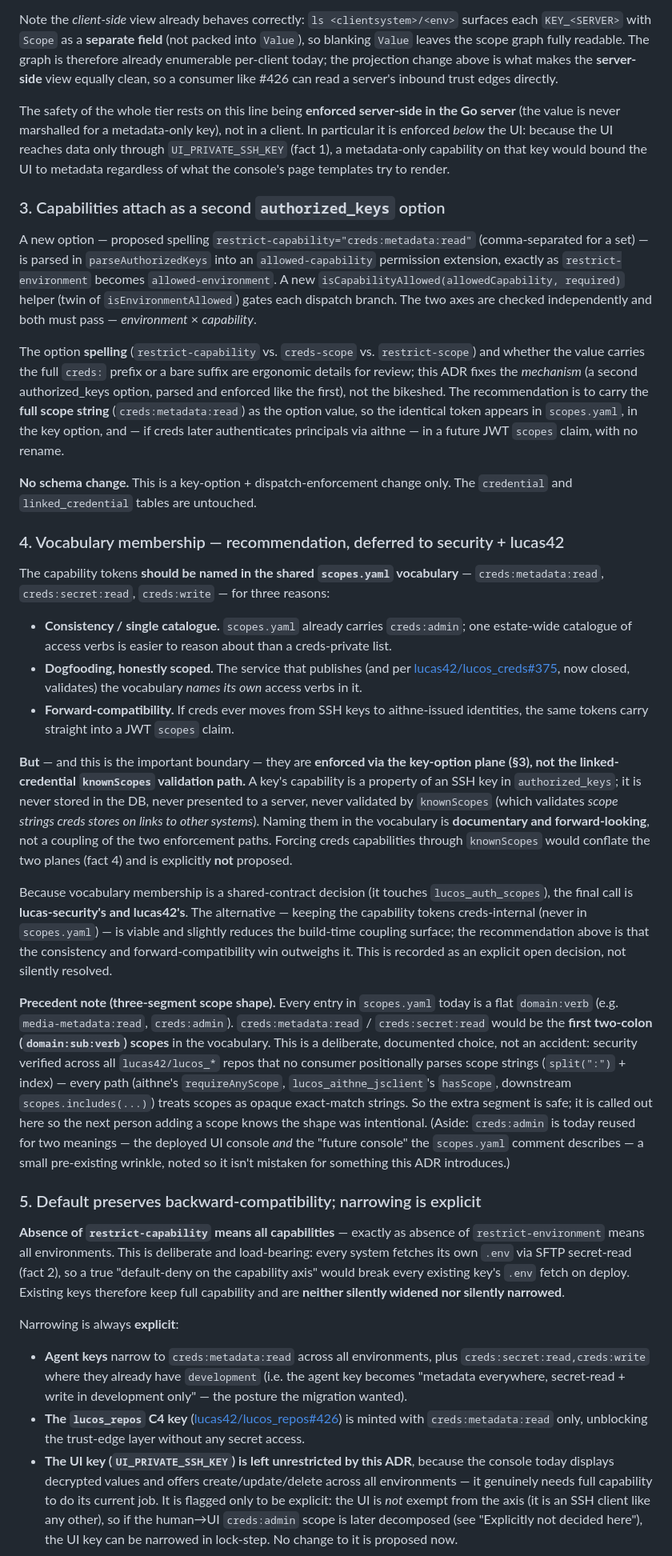
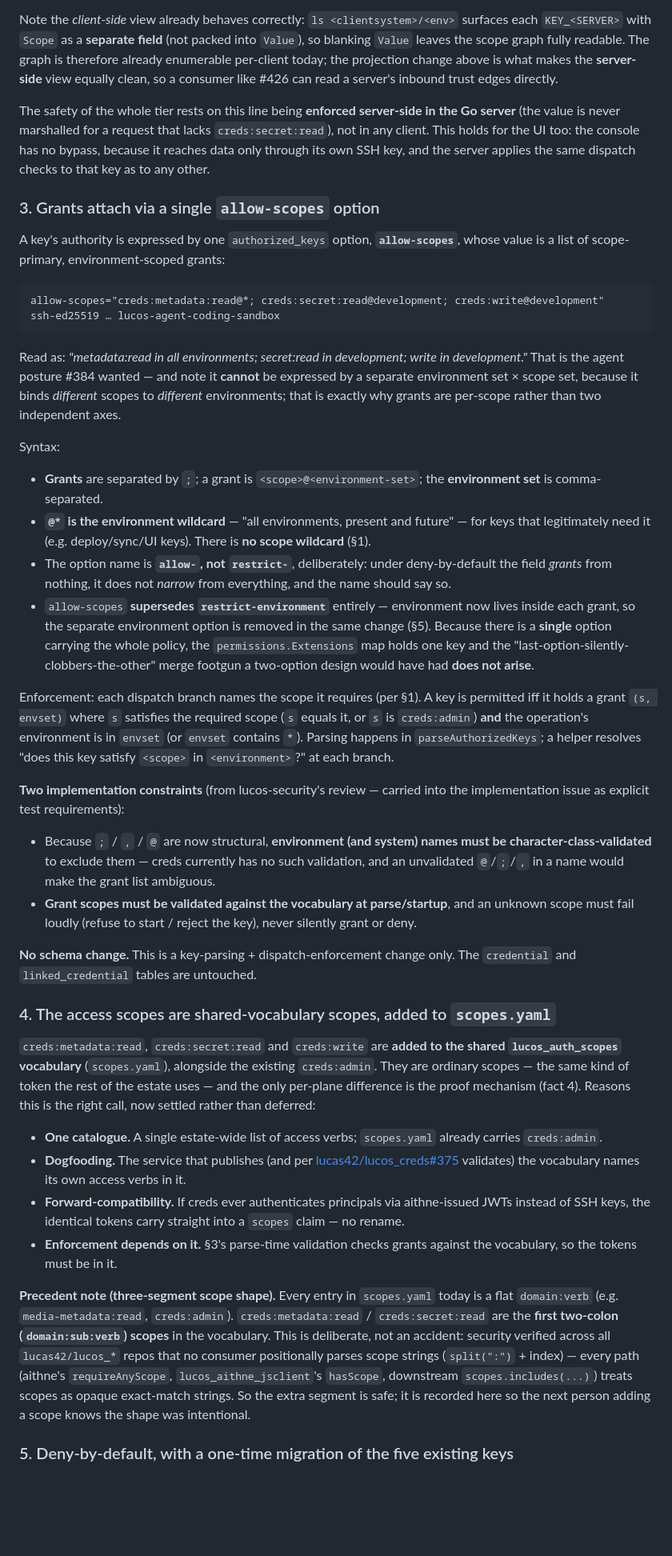
Before and after one commit to lucas42/lucos_creds, a Markdown page: docs/adr/0004-capability-axis-metadata-secret-tier.md, the part around one of its changes. Shown at 80% size. Drawn GitHub-style; blank space fills up the shorter version.

````diff
--- a/docs/adr/0004-capability-axis-metadata-secret-tier.md
+++ b/docs/adr/0004-capability-axis-metadata-secret-tier.md
@@ -63,35 +68,41 @@ The capabilities are a **flat, explicit set** with **no implicit hierarchy** —
 
 Note the *client-side* view already behaves correctly: `ls <clientsystem>/<env>` surfaces each `KEY_<SERVER>` with `Scope` as a **separate field** (not packed into `Value`), so blanking `Value` leaves the scope graph fully readable. The graph is therefore already enumerable per-client today; the projection change above is what makes the **server-side** view equally clean, so a consumer like #426 can read a server's inbound trust edges directly.
 
-The safety of the whole tier rests on this line being **enforced server-side in the Go server** (the value is never marshalled for a metadata-only key), not in a client. In particular it is enforced *below* the UI: because the UI reaches data only through `UI_PRIVATE_SSH_KEY` (fact 1), a metadata-only capability on that key would bound the UI to metadata regardless of what the console's page templates try to render.
+The safety of the whole tier rests on this line being **enforced server-side in the Go server** (the value is never marshalled for a request that lacks `creds:secret:read`), not in any client. This holds for the UI too: the console has no bypass, because it reaches data only through its own SSH key, and the server applies the same dispatch checks to that key as to any other.
 
-### 3. Capabilities attach as a second `authorized_keys` option
+### 3. Grants attach via a single `allow-scopes` option
 
-A new option — proposed spelling `restrict-capability="creds:metadata:read"` (comma-separated for a set) — is parsed in `parseAuthorizedKeys` into an `allowed-capability` permission extension, exactly as `restrict-environment` becomes `allowed-environment`. A new `isCapabilityAllowed(allowedCapability, required)` helper (twin of `isEnvironmentAllowed`) gates each dispatch branch. The two axes are checked independently and both must pass — *environment* × *capability*.
+A key's authority is expressed by one `authorized_keys` option, **`allow-scopes`**, whose value is a list of scope-primary, environment-scoped grants:
 
-The option **spelling** (`restrict-capability` vs. `creds-scope` vs. `restrict-scope`) and whether the value carries the full `creds:` prefix or a bare suffix are ergonomic details for review; this ADR fixes the *mechanism* (a second authorized_keys option, parsed and enforced like the first), not the bikeshed. The recommendation is to carry the **full scope string** (`creds:metadata:read`) as the option value, so the identical token appears in `scopes.yaml`, in the key option, and — if creds later authenticates principals via aithne — in a future JWT `scopes` claim, with no rename.
+```
+allow-scopes="creds:metadata:read@*; creds:secret:read@development; creds:write@development"  ssh-ed25519 … lucos-agent-coding-sandbox
+```
 
-**No schema change.** This is a key-option + dispatch-enforcement change only. The `credential` and `linked_credential` tables are untouched.
+Read as: *"metadata:read in all environments; secret:read in development; write in development."* That is the agent posture #384 wanted — and note it **cannot** be expressed by a separate environment set × scope set, because it binds *different* scopes to *different* environments; that is exactly why grants are per-scope rather than two independent axes.
 
-### 4. Vocabulary membership — recommendation, deferred to security + lucas42
+Syntax:
+- **Grants** are separated by `;`; a grant is `<scope>@<environment-set>`; the **environment set** is comma-separated.
+- **`@*` is the environment wildcard** — "all environments, present and future" — for keys that legitimately need it (e.g. deploy/sync/UI keys). There is **no scope wildcard** (§1).
+- The option name is **`allow-`, not `restrict-`**, deliberately: under deny-by-default the field *grants* from nothing, it does not *narrow* from everything, and the name should say so.
+- `allow-scopes` **supersedes `restrict-environment`** entirely — environment now lives inside each grant, so the separate environment option is removed in the same change (§5). Because there is a **single** option carrying the whole policy, the `permissions.Extensions` map holds one key and the "last-option-silently-clobbers-the-other" merge footgun a two-option design would have had **does not arise**.
 
-The capability tokens **should be named in the shared `scopes.yaml` vocabulary** — `creds:metadata:read`, `creds:secret:read`, `creds:write` — for three reasons:
-- **Consistency / single catalogue.** `scopes.yaml` already carries `creds:admin`; one estate-wide catalogue of access verbs is easier to reason about than a creds-private list.
-- **Dogfooding, honestly scoped.** The service that publishes (and per [lucas42/lucos_creds#375](https://github.com/lucas42/lucos_creds/issues/375), now closed, validates) the vocabulary *names its own* access verbs in it.
-- **Forward-compatibility.** If creds ever moves from SSH keys to aithne-issued identities, the same tokens carry straight into a JWT `scopes` claim.
+Enforcement: each dispatch branch names the scope it requires (per §1). A key is permitted iff it holds a grant `(s, envset)` where `s` satisfies the required scope (`s` equals it, or `s` is `creds:admin`) **and** the operation's environment is in `envset` (or `envset` contains `*`). Parsing happens in `parseAuthorizedKeys`; a helper resolves "does this key satisfy `<scope>` in `<environment>`?" at each branch.
 
-**But** — and this is the important boundary — they are **enforced via the key-option plane (§3), not the linked-credential `knownScopes` validation path.** A key's capability is a property of an SSH key in `authorized_keys`; it is never stored in the DB, never presented to a server, never validated by `knownScopes` (which validates *scope strings creds stores on links to other systems*). Naming them in the vocabulary is **documentary and forward-looking**, not a coupling of the two enforcement paths. Forcing creds capabilities through `knownScopes` would conflate the two planes (fact 4) and is explicitly **not** proposed.
+**Two implementation constraints** (from lucos-security's review — carried into the implementation issue as explicit test requirements):
+- Because `;` / `,` / `@` are now structural, **environment (and system) names must be character-class-validated** to exclude them — creds currently has no such validation, and an unvalidated `@`/`;`/`,` in a name would make the grant list ambiguous.
+- **Grant scopes must be validated against the vocabulary at parse/startup**, and an unknown scope must fail loudly (refuse to start / reject the key), never silently grant or deny.
 
-Because vocabulary membership is a shared-contract decision (it touches `lucos_auth_scopes`), the final call is **lucas-security's and lucas42's**. The alternative — keeping the capability tokens creds-internal (never in `scopes.yaml`) — is viable and slightly reduces the build-time coupling surface; the recommendation above is that the consistency and forward-compatibility win outweighs it. This is recorded as an explicit open decision, not silently resolved.
+**No schema change.** This is a key-parsing + dispatch-enforcement change only. The `credential` and `linked_credential` tables are untouched.
 
-**Precedent note (three-segment scope shape).** Every entry in `scopes.yaml` today is a flat `domain:verb` (e.g. `media-metadata:read`, `creds:admin`). `creds:metadata:read` / `creds:secret:read` would be the **first two-colon (`domain:sub:verb`) scopes** in the vocabulary. This is a deliberate, documented choice, not an accident: security verified across all `lucas42/lucos_*` repos that no consumer positionally parses scope strings (`split(":")` + index) — every path (aithne's `requireAnyScope`, `lucos_aithne_jsclient`'s `hasScope`, downstream `scopes.includes(...)`) treats scopes as opaque exact-match strings. So the extra segment is safe; it is called out here so the next person adding a scope knows the shape was intentional. (Aside: `creds:admin` is today reused for two meanings — the deployed UI console *and* the "future console" the `scopes.yaml` comment describes — a small pre-existing wrinkle, noted so it isn't mistaken for something this ADR introduces.)
+### 4. The access scopes are shared-vocabulary scopes, added to `scopes.yaml`
 
-### 5. Default preserves backward-compatibility; narrowing is explicit
+`creds:metadata:read`, `creds:secret:read` and `creds:write` are **added to the shared `lucos_auth_scopes` vocabulary** (`scopes.yaml`), alongside the existing `creds:admin`. They are ordinary scopes — the same kind of token the rest of the estate uses — and the only per-plane difference is the proof mechanism (fact 4). Reasons this is the right call, now settled rather than deferred:
+- **One catalogue.** A single estate-wide list of access verbs; `scopes.yaml` already carries `creds:admin`.
+- **Dogfooding.** The service that publishes (and per [lucas42/lucos_creds#375](https://github.com/lucas42/lucos_creds/issues/375) validates) the vocabulary names its own access verbs in it.
+- **Forward-compatibility.** If creds ever authenticates principals via aithne-issued JWTs instead of SSH keys, the identical tokens carry straight into a `scopes` claim — no rename.
+- **Enforcement depends on it.** §3's parse-time validation checks grants against the vocabulary, so the tokens must be in it.
 
-**Absence of `restrict-capability` means all capabilities** — exactly as absence of `restrict-environment` means all environments. This is deliberate and load-bearing: every system fetches its own `.env` via SFTP secret-read (fact 2), so a true "default-deny on the capability axis" would break every existing key's `.env` fetch on deploy. Existing keys therefore keep full capability and are **neither silently widened nor silently narrowed**.
+**Precedent note (three-segment scope shape).** Every entry in `scopes.yaml` today is a flat `domain:verb` (e.g. `media-metadata:read`, `creds:admin`). `creds:metadata:read` / `creds:secret:read` are the **first two-colon (`domain:sub:verb`) scopes** in the vocabulary. This is deliberate, not an accident: security verified across all `lucas42/lucos_*` repos that no consumer positionally parses scope strings (`split(":")` + index) — every path (aithne's `requireAnyScope`, `lucos_aithne_jsclient`'s `hasScope`, downstream `scopes.includes(...)`) treats scopes as opaque exact-match strings. So the extra segment is safe; it is recorded here so the next person adding a scope knows the shape was intentional.
 
-Narrowing is always **explicit**:
-- **Agent keys** narrow to `creds:metadata:read` across all environments, plus `creds:secret:read,creds:write` where they already have `development` (i.e. the agent key becomes "metadata everywhere, secret-read + write in development only" — the posture the migration wanted).
-- **The `lucos_repos` C4 key** ([lucas42/lucos_repos#426](https://github.com/lucas42/lucos_repos/issues/426)) is minted with `creds:metadata:read` only, unblocking the trust-edge layer without any secret access.
-- **The UI key (`UI_PRIVATE_SSH_KEY`) is left unrestricted by this ADR**, because the console today displays decrypted values and offers create/update/delete across all environments — it genuinely needs full capability to do its current job. It is flagged only to be explicit: the UI is *not* exempt from the axis (it is an SSH client like any other), so if the human→UI `creds:admin` scope is later decomposed (see "Explicitly not decided here"), the UI key can be narrowed in lock-step. No change to it is proposed now.
+### 5. Deny-by-default, with a one-time migration of the five existing keys
 
````
Also changed, not shown: other parts of docs/adr/0004-capability-axis-metadata-secret-tier.md (+63 -35 lines).
